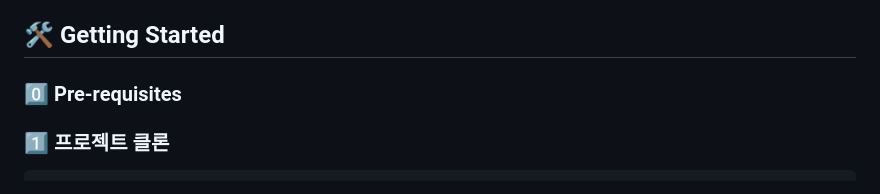
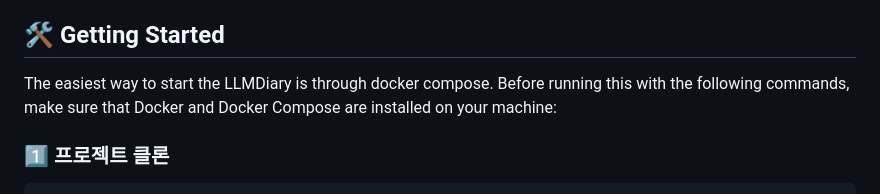
Before and after one commit to Jeon-Jinhyeok/LLMDiary, a Markdown page: README.md, the part around the change. GitHub-like rendering.

````diff
--- a/README.md
+++ b/README.md
@@ -35,7 +35,8 @@
  - [transformers](https://huggingface.co/docs/transformers/ko/index) 4.47.0
 
 ## 🛠 Getting Started
-### 0️⃣ Pre-requisites
+The easiest way to start the LLMDiary is through docker compose. Before running this with the following commands, make sure that Docker and Docker Compose are installed on your machine:
+
 ### 1️⃣ 프로젝트 클론
 ```bash
 git clone https://github.com/Jeon-Jinhyeok/LLMDiary.git
````
